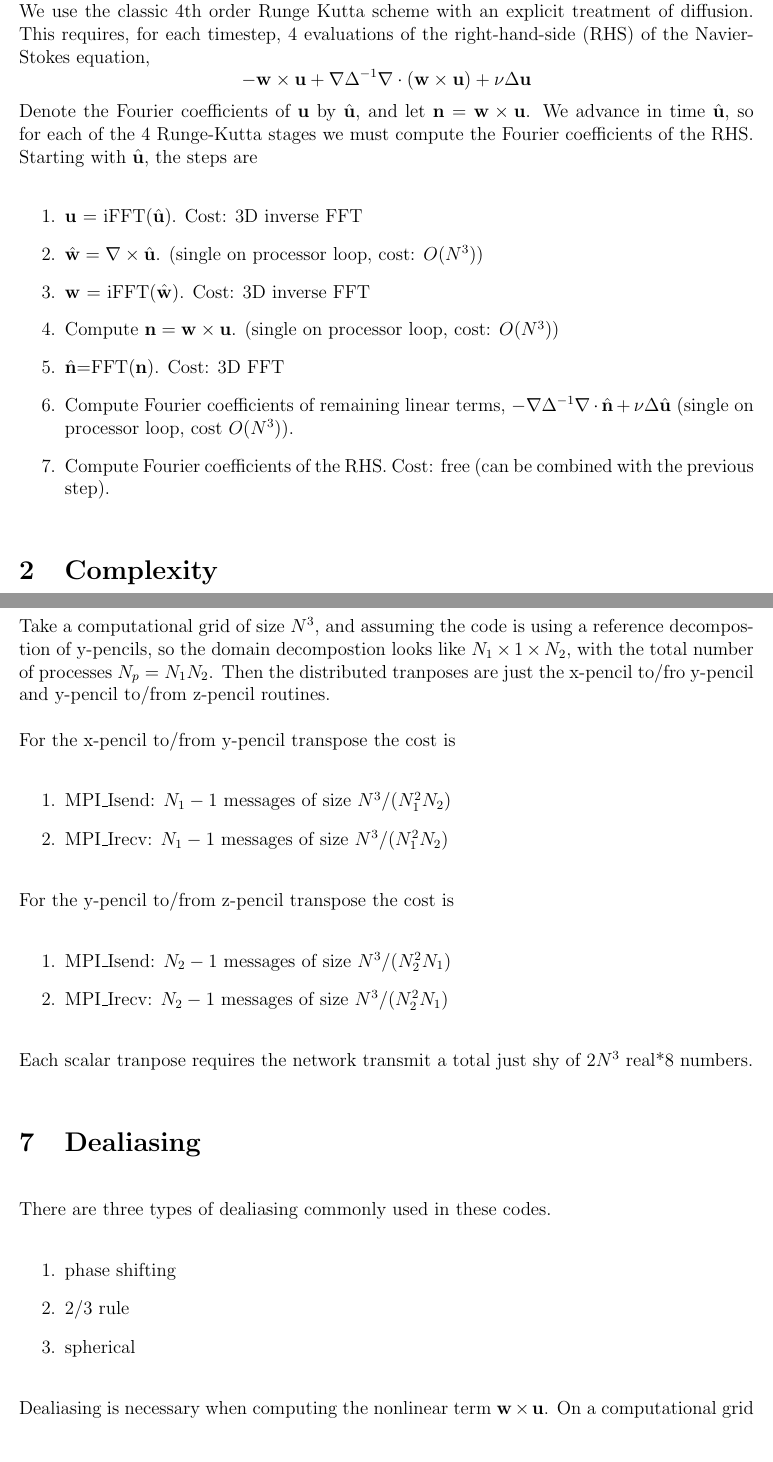
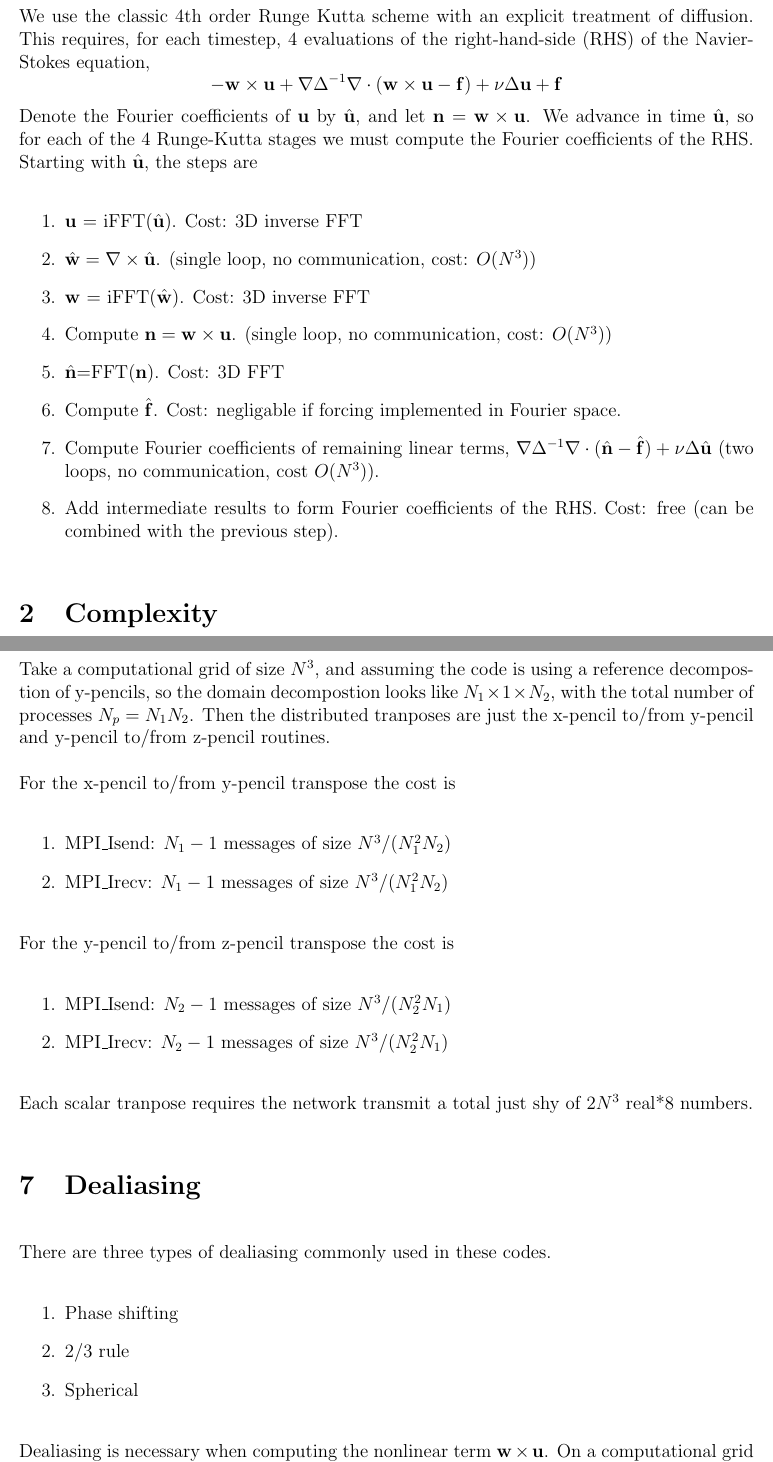
Before and after one commit to mt5555/dns, a LaTeX document (pseudospectral.tex): two parts of pages 2 and 5 of 7, joined at a grey line, cut so that both start at the same text, the shorter picture padded with empty space. Compiled offline with pdfLaTeX.

Commit message:
*** empty log message ***

```diff
--- a/performance.tex
+++ b/pseudospectral.tex
@@ -40,6 +40,7 @@
 %\newcommand{\vor}{\mathbf \omega}
 \newcommand{\vor}{\mathbf w}
 \newcommand{\n}{\mathbf n}
+\newcommand{\f}{\mathbf f}
 
 
 \newcommand{\grad}{\nabla}
@@ -49,7 +50,7 @@
 \DeclareMathOperator{\Span}{span}
 
 
-\title{Performance of the Sandia/LANL DNS code}
+\title{Outline of Pseudo-Spectral Method used in the Sandia/LANL DNS code}
 \author{Mark Taylor}
 
 \begin{document}
@@ -93,7 +94,7 @@ $\grad p$ so that the solution remains
 divergence free.  In this method, the continuity equation $\div \uv = 0$
 is eliminated by taking
 \[
- p = - \Delta^{-1} \div \left( \vor \times \uv  \right)
+ p =  \Delta^{-1} \div \left( -\vor \times \uv  + \f \right)
 \]
 
 
@@ -113,13 +114,14 @@ of the 4 Runge-Kutta stages we must compute the Fourier coefficients
 of the RHS.  Starting with $\hat \uv$, the steps are
 \begin{enumerate}
 \item  $\uv$ = iFFT($\hat \uv$).  Cost: 3D inverse FFT
-\item  $\hat \vor = \curl \hat \uv$.  (single on processor loop, cost: $O(N^3)$)
+\item  $\hat \vor = \curl \hat \uv$.  (single loop, no communication, cost: $O(N^3)$)
 \item  $\vor$ = iFFT($\hat \vor$).  Cost: 3D inverse FFT
-\item  Compute $\n = \vor \times \uv$.  (single on processor loop, cost: $O(N^3)$)
+\item  Compute $\n = \vor \times \uv$.  (single loop, no communication, cost: $O(N^3)$)
 \item  $\hat\n$=FFT($\n$).  Cost: 3D FFT
+\item  Compute $\hat \f$.  Cost: negligable if forcing implemented in Fourier space.
 \item  Compute Fourier coefficients of remaining linear terms,
-$-\grad \Delta^{-1} \div \hat\n +  \nu \Delta \hat \uv$ (single on processor loop, cost $O(N^3)$).
-\item  Compute Fourier coefficients of the RHS.  Cost: free
+$\grad \Delta^{-1} \div (\hat\n - \hat \f) +  \nu \Delta \hat \uv$ (two loops, no communication, cost $O(N^3)$).
+\item  Add intermediate results to form Fourier coefficients of the RHS.  Cost: free
 (can be combined with the previous step).
 \end{enumerate}
 
@@ -237,7 +239,7 @@ Take a computational grid of size $N^3$, and assuming the code is
 using a reference decompostion of y-pencils, so the domain
 decompostion looks like $N_1 \times 1 \times N_2$, with the total
 number of processes $N_p = N_1 N_2 $.   Then the distributed
-tranposes are just the x-pencil to/fro y-pencil and y-pencil to/from
+tranposes are just the x-pencil to/from y-pencil and y-pencil to/from
 z-pencil routines.
 
 For the x-pencil to/from y-pencil transpose the cost is
```
Also changed, not shown: pseudospectral.tex (16 more changed lines).
